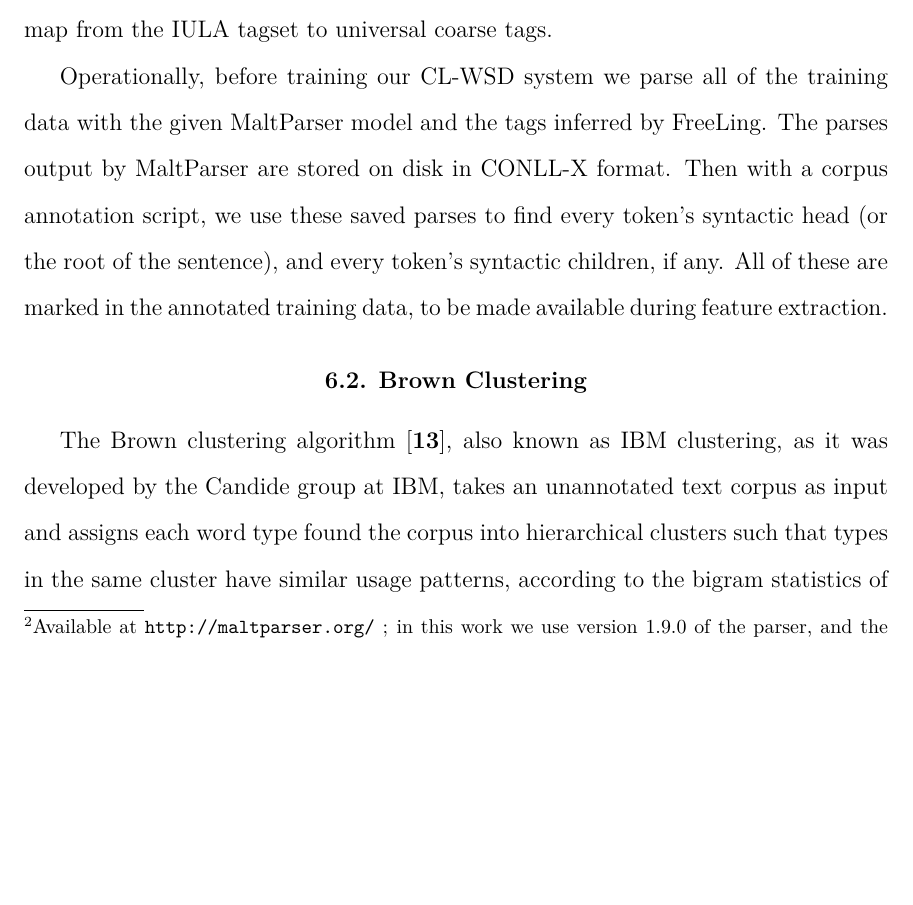
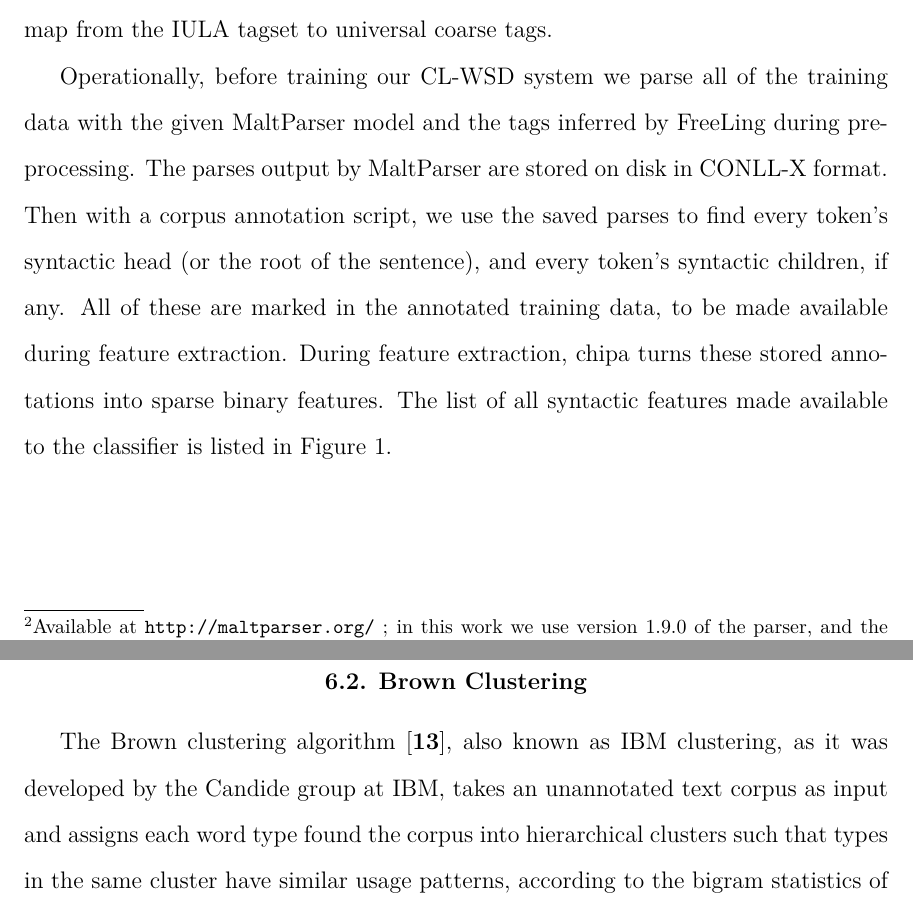
Before and after one commit to alexrudnick/dissertation, a LaTeX thesis (dissertation/dissertation.tex, which reads dissertation/monolingual.tex): part of page 82 of 123 before the commit and two parts of pages 82 and 83 of 123 after it, the two joined at a grey line, cut so that both start at the same text, the shorter picture padded with empty space. Compiled offline with XeLaTeX.

Commit message:
little bit of writing on monolingual

```diff
--- a/dissertation/monolingual.tex
+++ b/dissertation/monolingual.tex
@@ -82,14 +82,16 @@ parser also depends on the coarse-grained ``universal" POS tags
 \cite{PETROV12.274}, which we manually map from the IULA tagset to universal
 coarse tags.
 
-%% XXX working here
 Operationally, before training our CL-WSD system we parse all of the training
-data with the given MaltParser model and the tags inferred by FreeLing. The
-parses output by MaltParser are stored on disk in CONLL-X format. Then with a
-corpus annotation script, we use these saved parses to find every token's
-syntactic head (or the root of the sentence), and every token's syntactic
-children, if any. All of these are marked in the annotated training data, to be
-made available during feature extraction.
+data with the given MaltParser model and the tags inferred by FreeLing during
+preprocessing. The parses output by MaltParser are stored on disk in CONLL-X
+format. Then with a corpus annotation script, we use the saved parses to find
+every token's syntactic head (or the root of the sentence), and every token's
+syntactic children, if any. All of these are marked in the annotated training
+data, to be made available during feature extraction. During feature extraction,
+chipa turns these stored annotations into sparse binary features. The list of
+all syntactic features made available to the classifier is listed in Figure
+\ref{fig:syntacticfeatures}.
 
 %% XXX: maybe make a diagram for an example of how that works?
 
```
Also changed, not shown: dissertation/monolingual.tex (2 more changed lines).
